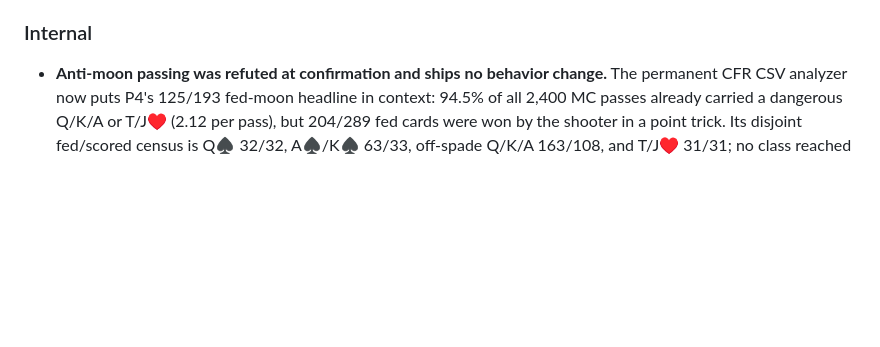
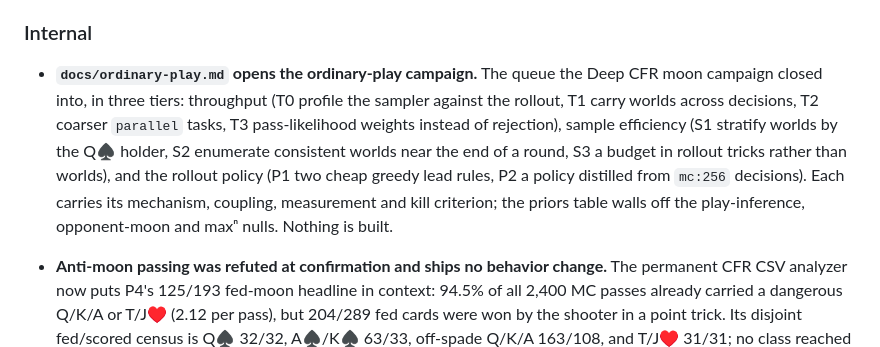
Before and after one commit to jdh8/hearts-engine, a Markdown page: CHANGELOG.md, the part around the change. Drawn GitHub-style; blank space fills up the shorter version.

Commit message:
Open the ordinary-play campaign
Co-Authored-By: Claude Fable 5.1 <noreply@anthropic.com>

```diff
--- a/CHANGELOG.md
+++ b/CHANGELOG.md
@@ -335,6 +335,17 @@ and this project adheres to [Semantic Versioning](https://semver.org/spec/v2.0.0
 
 ### Internal
 
+- **`docs/ordinary-play.md` opens the ordinary-play campaign.**  The
+  queue the Deep CFR moon campaign closed into, in three tiers: throughput
+  (T0 profile the sampler against the rollout, T1 carry worlds across
+  decisions, T2 coarser `parallel` tasks, T3 pass-likelihood weights
+  instead of rejection), sample efficiency (S1 stratify worlds by the Q♠
+  holder, S2 enumerate consistent worlds near the end of a round, S3 a
+  budget in rollout tricks rather than worlds), and the rollout policy
+  (P1 two cheap greedy lead rules, P2 a policy distilled from `mc:256`
+  decisions).  Each carries its mechanism, coupling, measurement and kill
+  criterion; the priors table walls off the play-inference, opponent-moon
+  and maxⁿ nulls.  Nothing is built.
 - **Anti-moon passing was refuted at confirmation and ships no behavior
   change.**  The permanent CFR CSV analyzer now puts P4's 125/193 fed-moon
   headline in context: 94.5% of all 2,400 MC passes already carried a
```
Also changed, not shown: docs/ordinary-play.md (added, +382 -0 lines).
